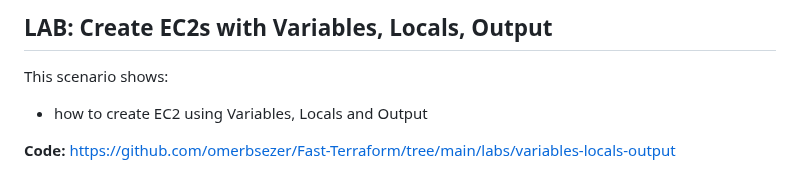
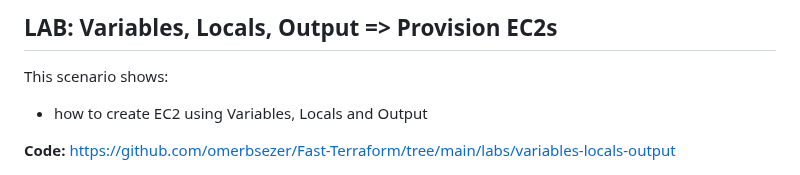
Before and after one commit to omerbsezer/Fast-Terraform, a Markdown page: EC2-Variables-Locals-Output.md, the part around the change. GitHub-like rendering.

```diff
--- a/EC2-Variables-Locals-Output.md
+++ b/EC2-Variables-Locals-Output.md
@@ -1,4 +1,4 @@
-## LAB: Create EC2s with Variables, Locals, Output
+## LAB: Variables, Locals, Output => Provision EC2s
 
 This scenario shows:
 - how to create EC2 using Variables, Locals and Output
```
